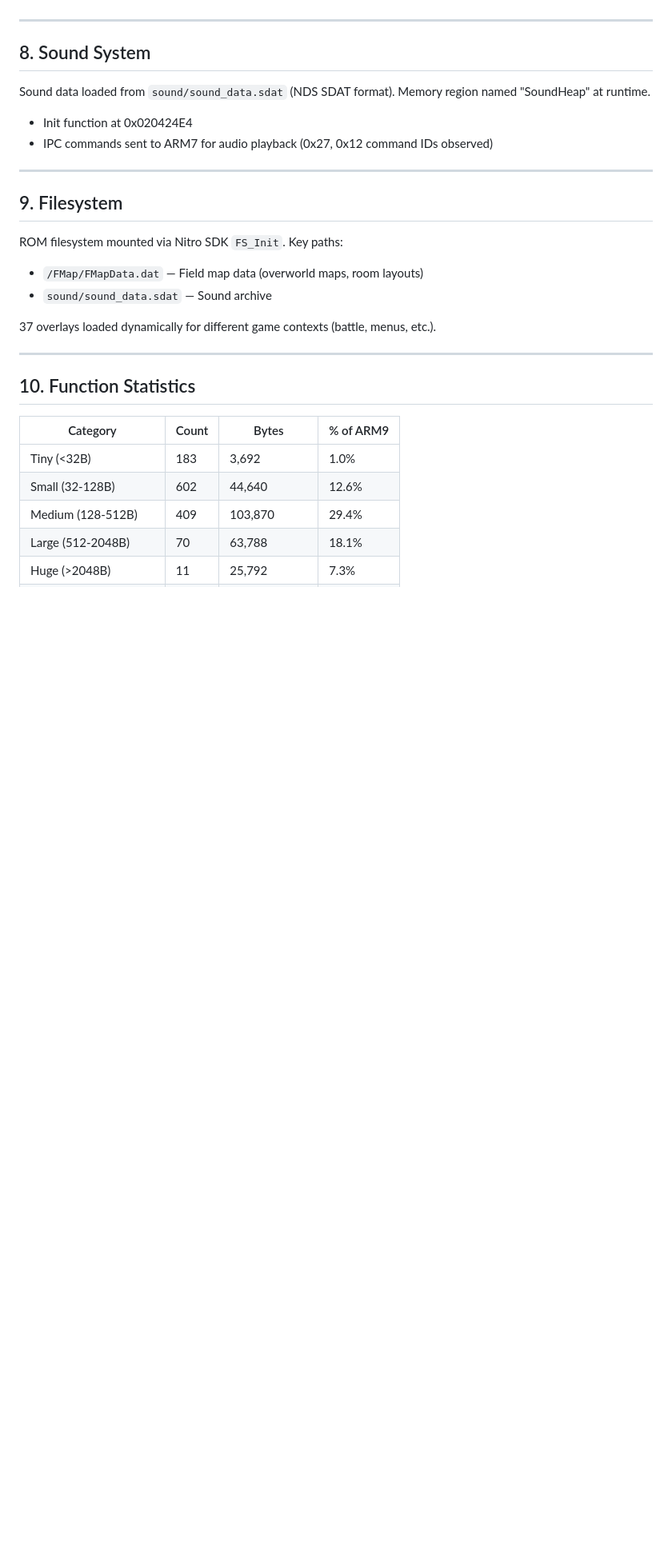
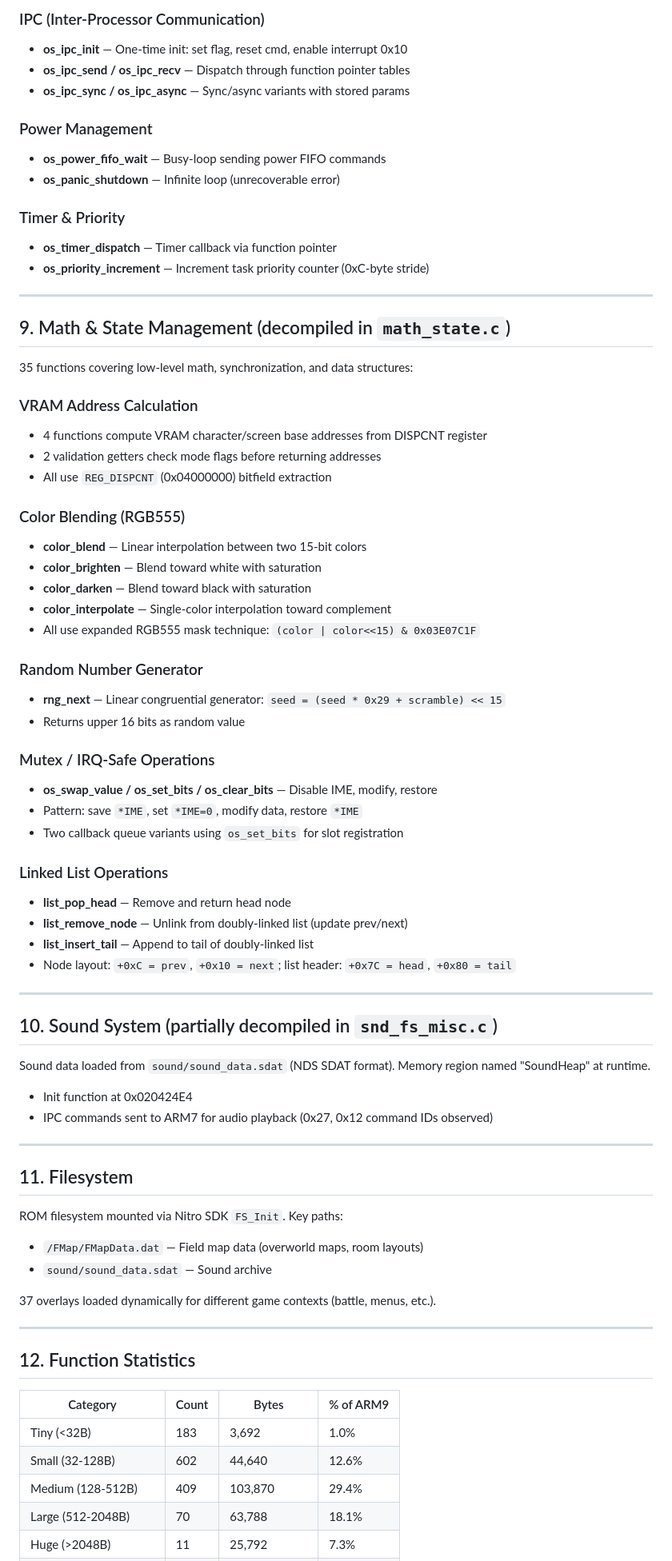
Before and after one commit to CT4nk3r/partners-in-time-decomp, a Markdown page: ARCHITECTURE.md, the part around one of its changes. Shown at 80% size. GitHub-like rendering; blank space fills up the shorter version.

```diff
--- a/ARCHITECTURE.md
+++ b/ARCHITECTURE.md
@@ -186,7 +217,52 @@ Two tiers of memory functions:
+### IPC (Inter-Processor Communication)
+- **os_ipc_init** — One-time init: set flag, reset cmd, enable interrupt 0x10
+- **os_ipc_send / os_ipc_recv** — Dispatch through function pointer tables
+- **os_ipc_sync / os_ipc_async** — Sync/async variants with stored params
+
+### Power Management
+- **os_power_fifo_wait** — Busy-loop sending power FIFO commands
+- **os_panic_shutdown** — Infinite loop (unrecoverable error)
+
+### Timer & Priority
+- **os_timer_dispatch** — Timer callback via function pointer
+- **os_priority_increment** — Increment task priority counter (0xC-byte stride)
 
 ---
 
-## 8. Sound System
+## 9. Math & State Management (decompiled in `math_state.c`)
+
+35 functions covering low-level math, synchronization, and data structures:
+
+### VRAM Address Calculation
+- 4 functions compute VRAM character/screen base addresses from DISPCNT register
+- 2 validation getters check mode flags before returning addresses
+- All use `REG_DISPCNT` (0x04000000) bitfield extraction
+
+### Color Blending (RGB555)
+- **color_blend** — Linear interpolation between two 15-bit colors
+- **color_brighten** — Blend toward white with saturation
+- **color_darken** — Blend toward black with saturation
+- **color_interpolate** — Single-color interpolation toward complement
+- All use expanded RGB555 mask technique: `(color | color<<15) & 0x03E07C1F`
+
+### Random Number Generator
+- **rng_next** — Linear congruential generator: `seed = (seed * 0x29 + scramble) << 15`
+- Returns upper 16 bits as random value
+
+### Mutex / IRQ-Safe Operations
+- **os_swap_value / os_set_bits / os_clear_bits** — Disable IME, modify, restore
+- Pattern: save `*IME`, set `*IME=0`, modify data, restore `*IME`
+- Two callback queue variants using `os_set_bits` for slot registration
+
+### Linked List Operations
+- **list_pop_head** — Remove and return head node
+- **list_remove_node** — Unlink from doubly-linked list (update prev/next)
+- **list_insert_tail** — Append to tail of doubly-linked list
+- Node layout: `+0xC = prev`, `+0x10 = next`; list header: `+0x7C = head`, `+0x80 = tail`
+
+---
+
+## 10. Sound System (partially decompiled in `snd_fs_misc.c`)
 
 Sound data loaded from `sound/sound_data.sdat` (NDS SDAT format).
 Memory region named "SoundHeap" at runtime.
@@ -195,7 +271,7 @@ Memory region named "SoundHeap" at runtime.
 
 ---
 
-## 9. Filesystem
+## 11. Filesystem
 
 ROM filesystem mounted via Nitro SDK `FS_Init`. Key paths:
 - `/FMap/FMapData.dat` — Field map data (overworld maps, room layouts)
@@ -205,7 +281,7 @@ ROM filesystem mounted via Nitro SDK `FS_Init`. Key paths:
 
 ---
 
-## 10. Function Statistics
+## 12. Function Statistics
 
 | Category | Count | Bytes | % of ARM9 |
 |----------|-------|-------|-----------|
```
Also changed, not shown: other parts of ARCHITECTURE.md (+41 -10 lines), HANDOFF.md (+89 -60 lines).
